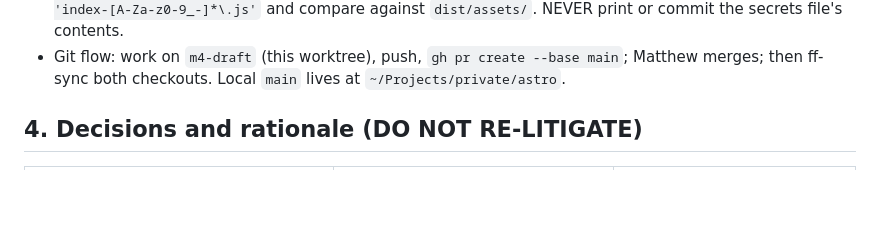
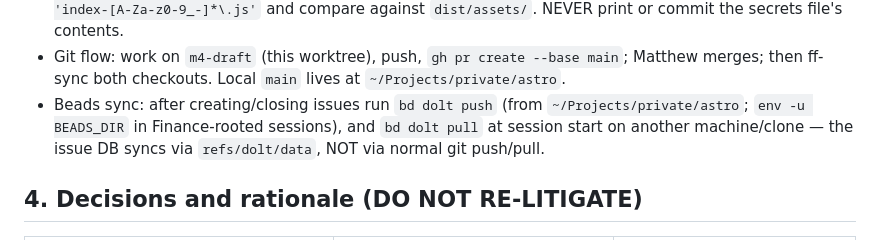
Before and after one commit to fairflow/astro, a Markdown page: HANDOFF.md, the part around the change. Rendered like a GitHub page; blank space fills up the shorter version.

Commit message:
HANDOFF: bd dolt push/pull reminder (issue DB syncs via refs/dolt/data)
The beads issue database does not travel with normal git push/pull —
sync it explicitly with bd dolt push after creating/closing issues and
bd dolt pull when picking up on another clone. Added to HANDOFF §3.

Co-Authored-By: Claude Fable 5 <noreply@anthropic.com>

```diff
--- a/HANDOFF.md
+++ b/HANDOFF.md
@@ -41,6 +41,7 @@ npm run build                                    # expect: "✓ built in <1s", d
   - After any rebuild, **reload the browser tab** — `vite preview` serves dist live but an open tab keeps the old bundle (see PITFALLS).
 - Deploy (only when asked): `cd ~/Projects/private/astro-m4 && .venv/bin/python tools/deploy_sftp.py --secrets /Users/matthew/Software/working/miolingo/.streamlit/secrets.toml --remote /home/fairtlou/fairflow.co.uk/astro --delete` then `curl -s https://fairflow.co.uk/astro/ | grep -o 'index-[A-Za-z0-9_-]*\.js'` and compare against `dist/assets/`. NEVER print or commit the secrets file's contents.
 - Git flow: work on `m4-draft` (this worktree), push, `gh pr create --base main`; Matthew merges; then ff-sync both checkouts. Local `main` lives at `~/Projects/private/astro`.
+- Beads sync: after creating/closing issues run `bd dolt push` (from `~/Projects/private/astro`; `env -u BEADS_DIR` in Finance-rooted sessions), and `bd dolt pull` at session start on another machine/clone — the issue DB syncs via `refs/dolt/data`, NOT via normal git push/pull.
 
 ## 4. Decisions and rationale (DO NOT RE-LITIGATE)
 
```
